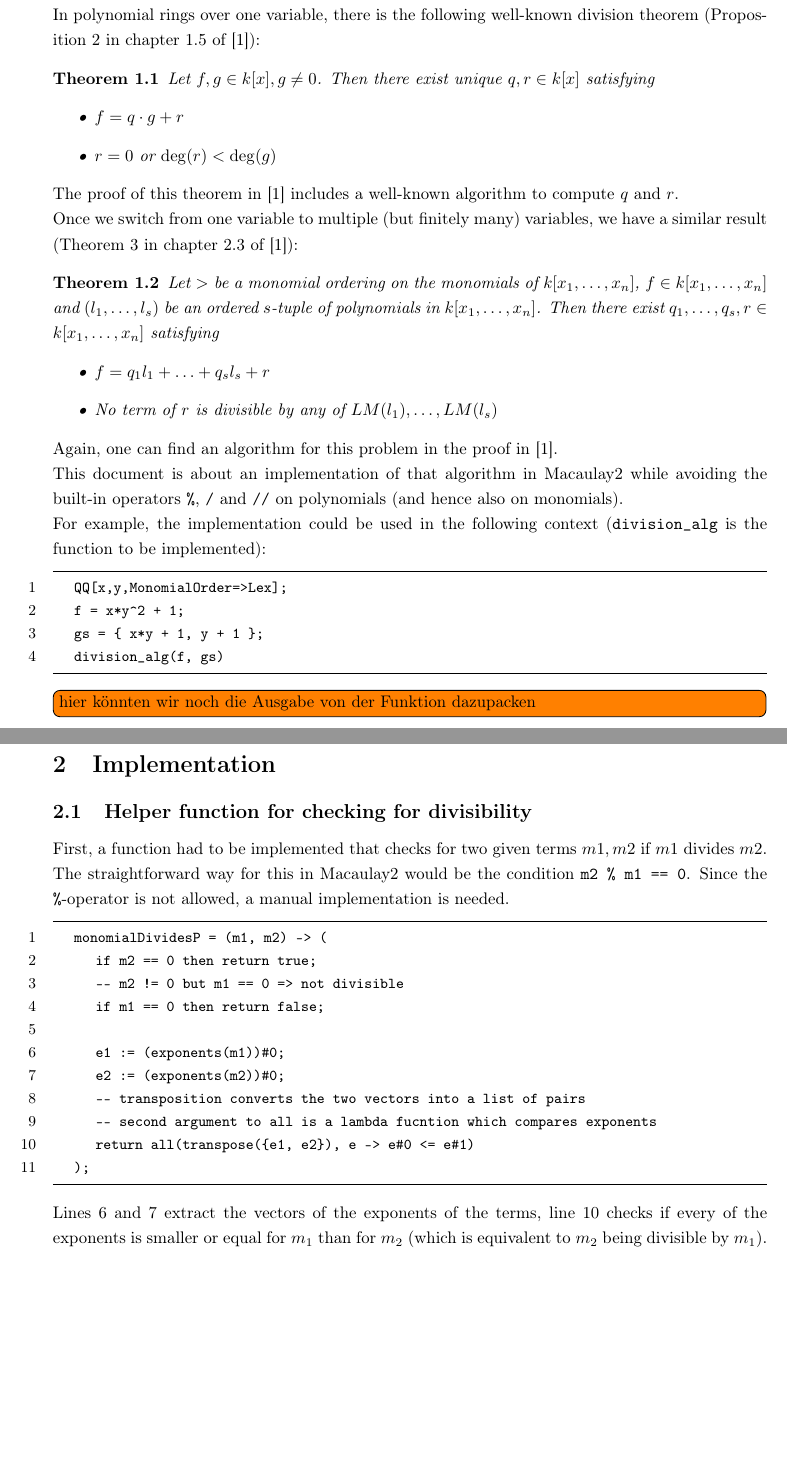
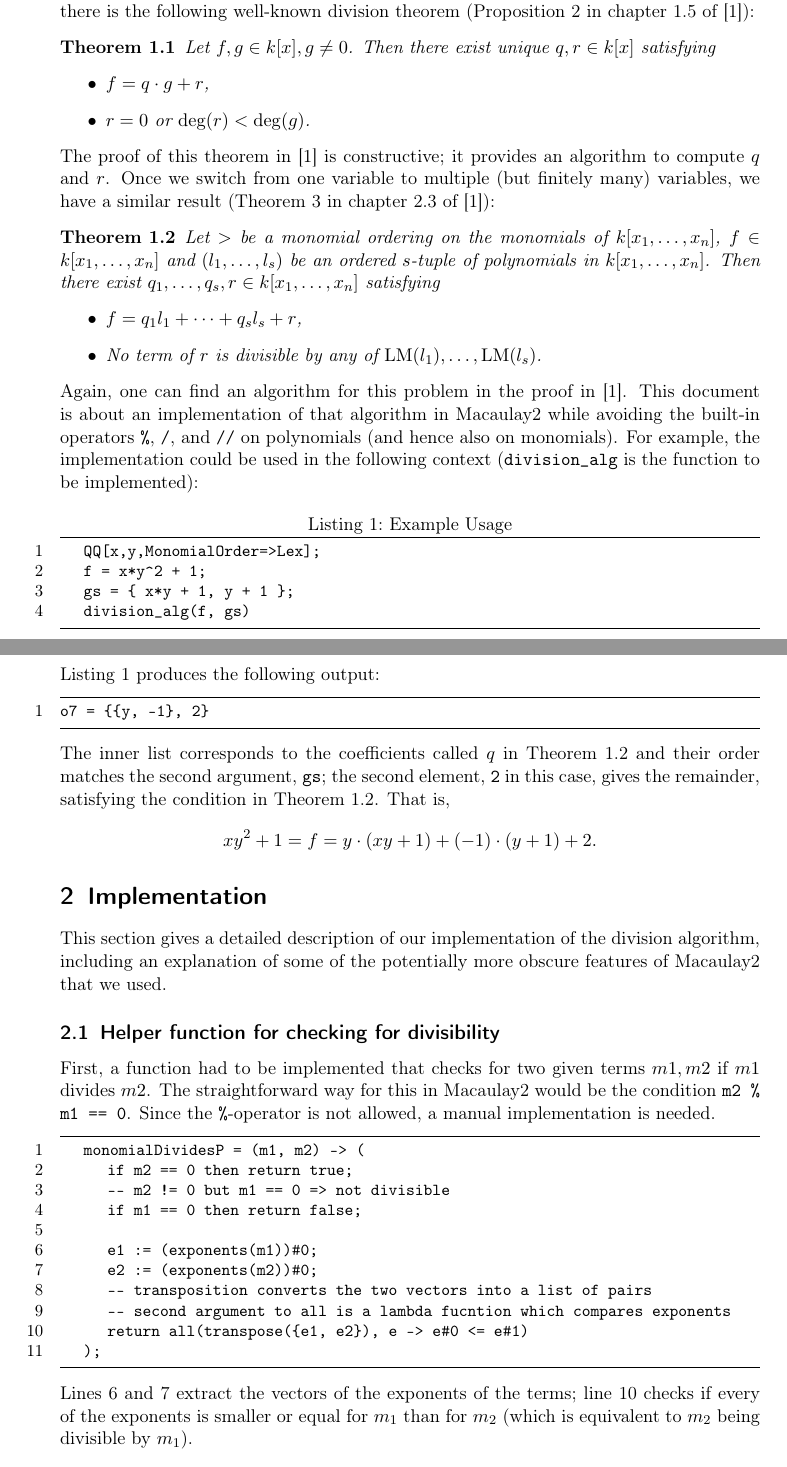
Before and after one commit to Herbsi/computer_algebra_project, a LaTeX document (master.tex): two parts of pages 1 and 2 of 4, joined at a grey line, cut so that both start at the same text, the shorter picture padded with empty space. Compiled offline with pdfLaTeX.

Commit message:
Pedantic punctuation adjustments

```diff
--- a/master.tex
+++ b/master.tex
@@ -1,11 +1,10 @@
-\documentclass[a4paper,article,math]{extarticle}
+\documentclass[a4paper]{scrartcl}
 
-\usepackage[left=3.00cm, right=3.00cm, top=3.00cm, bottom=3.00cm]{geometry} %Abmessungen
-
-% für richtigen Umgang mit deutscher Sprache
 \usepackage[utf8]{inputenc}
 \usepackage[british]{babel}
 \usepackage[T1]{fontenc}
+
+\usepackage{amsmath}
 
 \usepackage{listings}
 \lstset{frame=tb,
@@ -24,16 +23,13 @@
 \usepackage{todonotes}
 \presetkeys{todonotes}{inline}{}%immer inline-option bei todo-Befehl
 
-\usepackage[onehalfspacing]{setspace}%1,5 facher Zeilenabstand
-
 \newtheorem{defi}{Definition}[section]
 \newtheorem{thm}[defi]{Theorem}
 \newtheorem{prop}[defi]{Proposition}
 \newtheorem{lem}[defi]{Lemma}
-\newtheorem{kor}[defi]{Korollar}
-\newtheorem{bsp}[defi]{Beispiel}
 
 \newcommand{\kx}{k[x_1, \dots, x_n]}
+\newcommand{\LM}{\ensuremath{\mathrm{LM}}}
 
 \title{Implementation of the Division Algorithm in Macaulay2}
 \author{Herwig Höhenberger \and Jurek Rostalsky \and Thomas Weizenegger}
@@ -41,41 +37,51 @@
 \begin{document}
 \maketitle
 \section{Problem Statement}
-In this document, $k$ refers to an arbitrary field.\\
+In this document, $k$ refers to an arbitrary field.
 In polynomial rings over one variable, there is the following well-known division theorem
 (Proposition 2 in chapter 1.5 of \cite{cox-2013}):
 \begin{thm}
 	Let $f, g \in k[x], g \neq 0$.
 	Then there exist unique $q, r \in k[x]$ satisfying
 	\begin{itemize}
-		\item $f = q \cdot g + r$
-		\item $r=0$ or $\deg(r) < \deg(g)$
+		\item $f = q \cdot g + r$,
+		\item $r=0$ or $\deg(r) < \deg(g)$.
 	\end{itemize}
 \end{thm}
-The proof of this theorem in \cite{cox-2013} includes a well-known algorithm to compute $q$ and $r$.\\
+The proof of this theorem in \cite{cox-2013} is constructive; it provides an algorithm to compute $q$ and $r$.
 Once we switch from one variable to multiple (but finitely many) variables, we have a similar result
 (Theorem 3 in chapter 2.3 of \cite{cox-2013}):
-\begin{thm}
+\begin{thm}\label{thm:multi-var-div}
 	Let $>$ be a monomial ordering on the monomials of $\kx$, $f \in \kx$
 	and $(l_1, \dots, l_s)$ be an ordered $s$-tuple of polynomials in $\kx$.
 	Then there exist $q_1, \dots, q_s, r \in \kx$ satisfying
 	\begin{itemize}
-		\item $f = q_1l_1 + \dots + q_sl_s + r$
-		\item No term of $r$ is divisible by any of $LM(l_1), \dots, LM(l_s)$
+		\item $f = q_1l_1 + \dots + q_sl_s + r$,
+		\item No term of $r$ is divisible by any of $\LM(l_1), \dots, \LM(l_s)$.
 	\end{itemize}
 \end{thm}
-Again, one can find an algorithm for this problem in the proof in \cite{cox-2013}.\\
+Again, one can find an algorithm for this problem in the proof in \cite{cox-2013}.
 This document is about an implementation of that algorithm in Macaulay2
-while avoiding the built-in operators \texttt{\%}, \texttt{/} and \texttt{//} on polynomials (and hence also on monomials).\\
+while avoiding the built-in operators \texttt{\%}, \texttt{/}, and \texttt{//} on polynomials (and hence also on monomials).
 For example, the implementation could be used in the following context (\texttt{division\_alg} is the function to be implemented):
-\begin{lstlisting}
+\begin{lstlisting}[caption={Example Usage},label=lst:example]
 	QQ[x,y,MonomialOrder=>Lex];
 	f = x*y^2 + 1;
 	gs = { x*y + 1, y + 1 };
 	division_alg(f, gs)
 \end{lstlisting}
-\todo{hier könnten wir noch die Ausgabe von der Funktion dazupacken}
+Listing~\ref{lst:example} produces the following output:
+\begin{lstlisting}
+o7 = {{y, -1}, 2}
+\end{lstlisting}
+The inner list corresponds to the coefficients called \(q\) in Theorem~\ref{thm:multi-var-div} and their order matches the second argument, \texttt{gs}; the second element, \texttt{2} in this case, gives the remainder, satisfying the condition in Theorem~\ref{thm:multi-var-div}.
+That is,
+\begin{equation*}
+  xy^2 + 1 = f = y \cdot (xy + 1) + (-1) \cdot (y + 1) + 2.
+\end{equation*}
+
 \section{Implementation}
+This section gives a detailed description of our implementation of the division algorithm, including an explanation of some of the potentially more obscure features of Macaulay2 that we used.
 \subsection{Helper function for checking for divisibility}
 First, a function had to be implemented that checks for two given terms $m1, m2$ if $m1$ divides $m2$.
 The straightforward way for this in Macaulay2 would be the condition \texttt{m2 \% m1 == 0}.
```
Also changed, not shown: master.tex (11 more changed lines).
